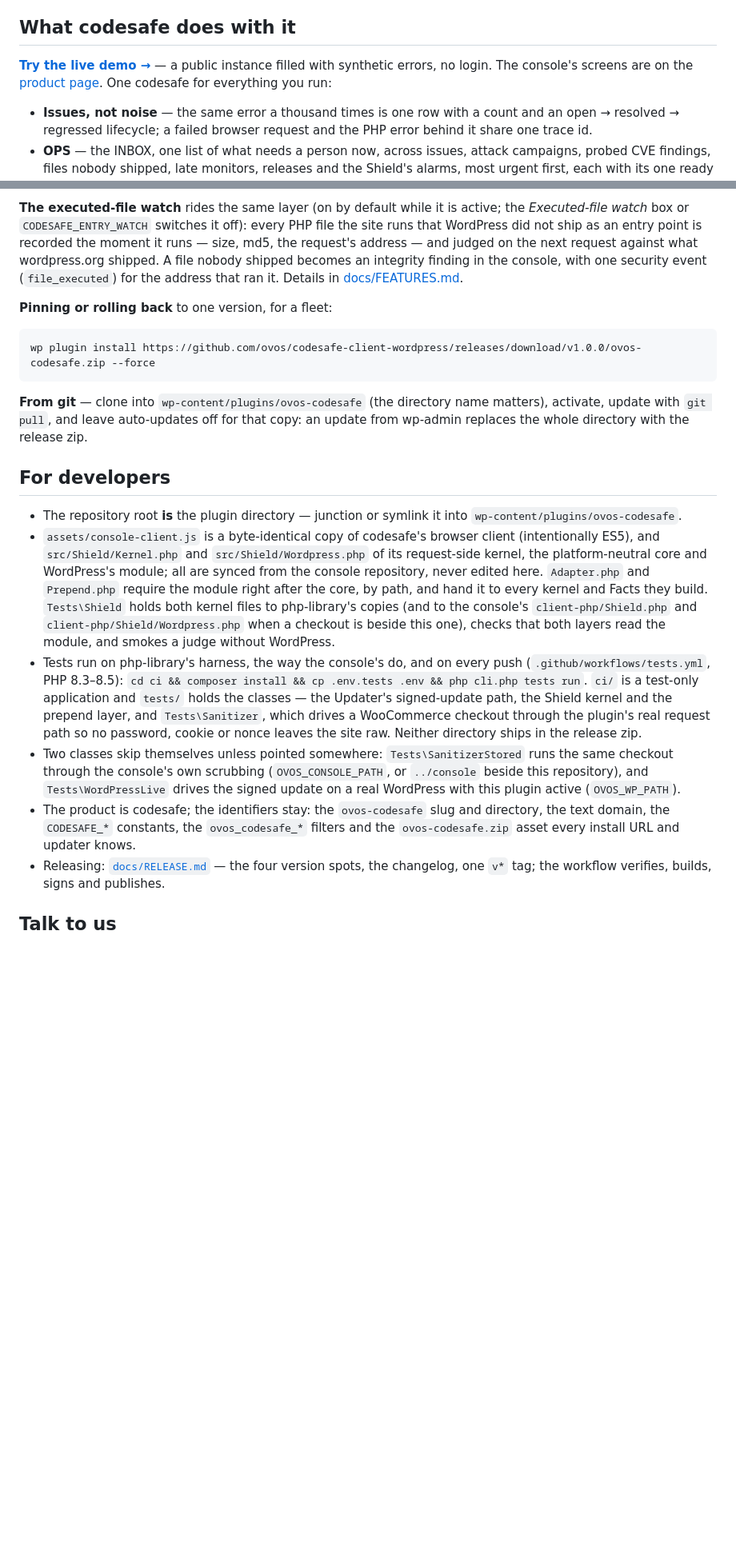
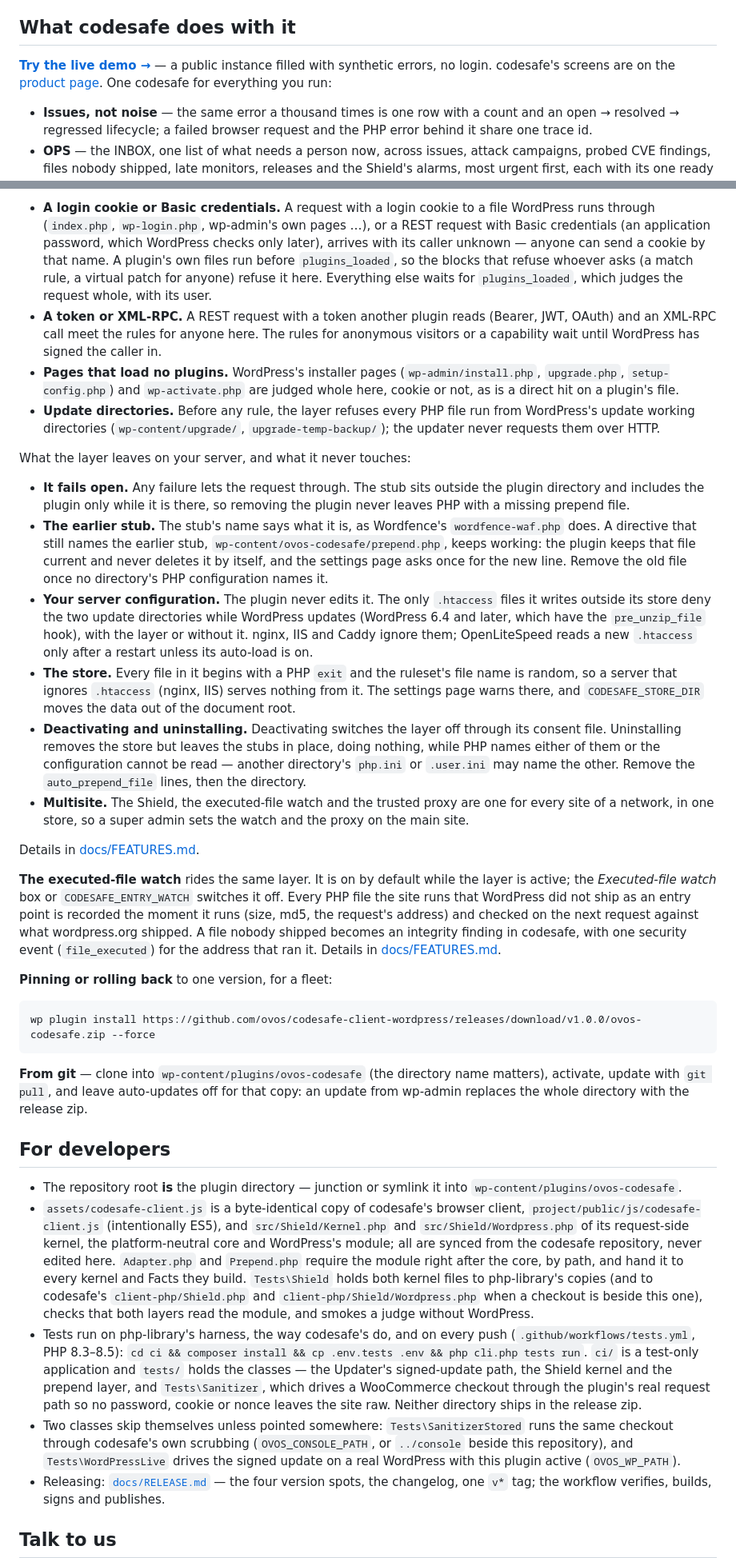
Before and after one commit to ovos/codesafe-client-wordpress, a Markdown page: README.md, 2 parts joined by grey strips. Shown at 80% size. Rendered like a GitHub page; blank space fills up the shorter version.

```diff
--- a/README.md
+++ b/README.md
@@ -186,7 +176,7 @@ The plugin was called `ovos-console` before 1.0.0. WordPress treats the new dire
 
 ## What codesafe does with it
 
-**[Try the live demo →](https://codesafe-demo.ovos.at/)** — a public instance filled with synthetic errors, no login. The console's screens are on the [product page](https://ovos.github.io/codesafe/#screens). One codesafe for everything you run:
+**[Try the live demo →](https://codesafe-demo.ovos.at/)** — a public instance filled with synthetic errors, no login. codesafe's screens are on the [product page](https://ovos.github.io/codesafe/#screens). One codesafe for everything you run:
 
 - **Issues, not noise** — the same error a thousand times is one row with a count and an open → resolved → regressed lifecycle; a failed browser request and the PHP error behind it share one trace id.
 - **OPS** — the INBOX, one list of what needs a person now, across issues, attack campaigns, probed CVE findings, files nobody shipped, late monitors, releases and the Shield's alarms, most urgent first, each with its one ready action.
@@ -232,5 +222,21 @@ With it, every anonymous request is judged before WordPress exists. A request ca
 
-**The executed-file watch** rides the same layer (on by default while it is active; the *Executed-file watch* box or `CODESAFE_ENTRY_WATCH` switches it off): every PHP file the site runs that WordPress did not ship as an entry point is recorded the moment it runs — size, md5, the request's address — and judged on the next request against what wordpress.org shipped. A file nobody shipped becomes an integrity finding in the console, with one security event (`file_executed`) for the address that ran it. Details in [docs/FEATURES.md](docs/FEATURES.md#the-executed-file-watch).
+- **A login cookie or Basic credentials.** A request with a login cookie to a file WordPress runs through (`index.php`, `wp-login.php`, wp-admin's own pages …), or a REST request with Basic credentials (an application password, which WordPress checks only later), arrives with its caller unknown — anyone can send a cookie by that name. A plugin's own files run before `plugins_loaded`, so the blocks that refuse whoever asks (a match rule, a virtual patch for anyone) refuse it here. Everything else waits for `plugins_loaded`, which judges the request whole, with its user.
+- **A token or XML-RPC.** A REST request with a token another plugin reads (Bearer, JWT, OAuth) and an XML-RPC call meet the rules for anyone here. The rules for anonymous visitors or a capability wait until WordPress has signed the caller in.
+- **Pages that load no plugins.** WordPress's installer pages (`wp-admin/install.php`, `upgrade.php`, `setup-config.php`) and `wp-activate.php` are judged whole here, cookie or not, as is a direct hit on a plugin's file.
+- **Update directories.** Before any rule, the layer refuses every PHP file run from WordPress's update working directories (`wp-content/upgrade/`, `upgrade-temp-backup/`); the updater never requests them over HTTP.
+
+What the layer leaves on your server, and what it never touches:
+
+- **It fails open.** Any failure lets the request through. The stub sits outside the plugin directory and includes the plugin only while it is there, so removing the plugin never leaves PHP with a missing prepend file.
+- **The earlier stub.** The stub's name says what it is, as Wordfence's `wordfence-waf.php` does. A directive that still names the earlier stub, `wp-content/ovos-codesafe/prepend.php`, keeps working: the plugin keeps that file current and never deletes it by itself, and the settings page asks once for the new line. Remove the old file once no directory's PHP configuration names it.
+- **Your server configuration.** The plugin never edits it. The only `.htaccess` files it writes outside its store deny the two update directories while WordPress updates (WordPress 6.4 and later, which have the `pre_unzip_file` hook), with the layer or without it. nginx, IIS and Caddy ignore them; OpenLiteSpeed reads a new `.htaccess` only after a restart unless its auto-load is on.
+- **The store.** Every file in it begins with a PHP `exit` and the ruleset's file name is random, so a server that ignores `.htaccess` (nginx, IIS) serves nothing from it. The settings page warns there, and `CODESAFE_STORE_DIR` moves the data out of the document root.
+- **Deactivating and uninstalling.** Deactivating switches the layer off through its consent file. Uninstalling removes the store but leaves the stubs in place, doing nothing, while PHP names either of them or the configuration cannot be read — another directory's `php.ini` or `.user.ini` may name the other. Remove the `auto_prepend_file` lines, then the directory.
+- **Multisite.** The Shield, the executed-file watch and the trusted proxy are one for every site of a network, in one store, so a super admin sets the watch and the proxy on the main site.
+
+Details in [docs/FEATURES.md](docs/FEATURES.md#the-shield).
+
+**The executed-file watch** rides the same layer. It is on by default while the layer is active; the *Executed-file watch* box or `CODESAFE_ENTRY_WATCH` switches it off. Every PHP file the site runs that WordPress did not ship as an entry point is recorded the moment it runs (size, md5, the request's address) and checked on the next request against what wordpress.org shipped. A file nobody shipped becomes an integrity finding in codesafe, with one security event (`file_executed`) for the address that ran it. Details in [docs/FEATURES.md](docs/FEATURES.md#the-executed-file-watch).
 
 **Pinning or rolling back** to one version, for a fleet:
 
@@ -243,10 +249,9 @@ wp plugin install https://github.com/ovos/codesafe-client-wordpress/releases/dow
 ## For developers
 
 - The repository root **is** the plugin directory — junction or symlink it into `wp-content/plugins/ovos-codesafe`.
-- `assets/console-client.js` is a byte-identical copy of codesafe's browser client (intentionally ES5), and `src/Shield/Kernel.php` and `src/Shield/Wordpress.php` of its request-side kernel, the platform-neutral core and WordPress's module; all are synced from the console repository, never edited here. `Adapter.php` and `Prepend.php` require the module right after the core, by path, and hand it to every kernel and Facts they build. `Tests\Shield` holds both kernel files to php-library's copies (and to the console's `client-php/Shield.php` and `client-php/Shield/Wordpress.php` when a checkout is beside this one), checks that both layers read the module, and smokes a judge without WordPress.
-- Tests run on php-library's harness, the way the console's do, and on every push (`.github/workflows/tests.yml`, PHP 8.3–8.5): `cd ci && composer install && cp .env.tests .env && php cli.php tests run`. `ci/` is a test-only application and `tests/` holds the classes — the Updater's signed-update path, the Shield kernel and the prepend layer, and `Tests\Sanitizer`, which drives a WooCommerce checkout through the plugin's real request path so no password, cookie or nonce leaves the site raw. Neither directory ships in the release zip.
-- Two classes skip themselves unless pointed somewhere: `Tests\SanitizerStored` runs the same checkout through the console's own scrubbing (`OVOS_CONSOLE_PATH`, or `../console` beside this repository), and `Tests\WordPressLive` drives the signed update on a real WordPress with this plugin active (`OVOS_WP_PATH`).
-- The product is codesafe; the identifiers stay: the `ovos-codesafe` slug and directory, the text domain, the `CODESAFE_*` constants, the `ovos_codesafe_*` filters and the `ovos-codesafe.zip` asset every install URL and updater knows.
+- `assets/codesafe-client.js` is a byte-identical copy of codesafe's browser client, `project/public/js/codesafe-client.js` (intentionally ES5), and `src/Shield/Kernel.php` and `src/Shield/Wordpress.php` of its request-side kernel, the platform-neutral core and WordPress's module; all are synced from the codesafe repository, never edited here. `Adapter.php` and `Prepend.php` require the module right after the core, by path, and hand it to every kernel and Facts they build. `Tests\Shield` holds both kernel files to php-library's copies (and to codesafe's `client-php/Shield.php` and `client-php/Shield/Wordpress.php` when a checkout is beside this one), checks that both layers read the module, and smokes a judge without WordPress.
+- Tests run on php-library's harness, the way codesafe's do, and on every push (`.github/workflows/tests.yml`, PHP 8.3–8.5): `cd ci && composer install && cp .env.tests .env && php cli.php tests run`. `ci/` is a test-only application and `tests/` holds the classes — the Updater's signed-update path, the Shield kernel and the prepend layer, and `Tests\Sanitizer`, which drives a WooCommerce checkout through the plugin's real request path so no password, cookie or nonce leaves the site raw. Neither directory ships in the release zip.
+- Two classes skip themselves unless pointed somewhere: `Tests\SanitizerStored` runs the same checkout through codesafe's own scrubbing (`OVOS_CONSOLE_PATH`, or `../console` beside this repository), and `Tests\WordPressLive` drives the signed update on a real WordPress with this plugin active (`OVOS_WP_PATH`).
 - Releasing: [`docs/RELEASE.md`](docs/RELEASE.md) — the four version spots, the changelog, one `v*` tag; the workflow verifies, builds, signs and publishes.
 
 ## Talk to us
```
Also changed, not shown: other parts of README.md (+7 -17 lines), docs/FEATURES.md (+8 -8 lines), docs/RELEASE.md (+1 -1 lines), docs/header.png, 8 other files.
